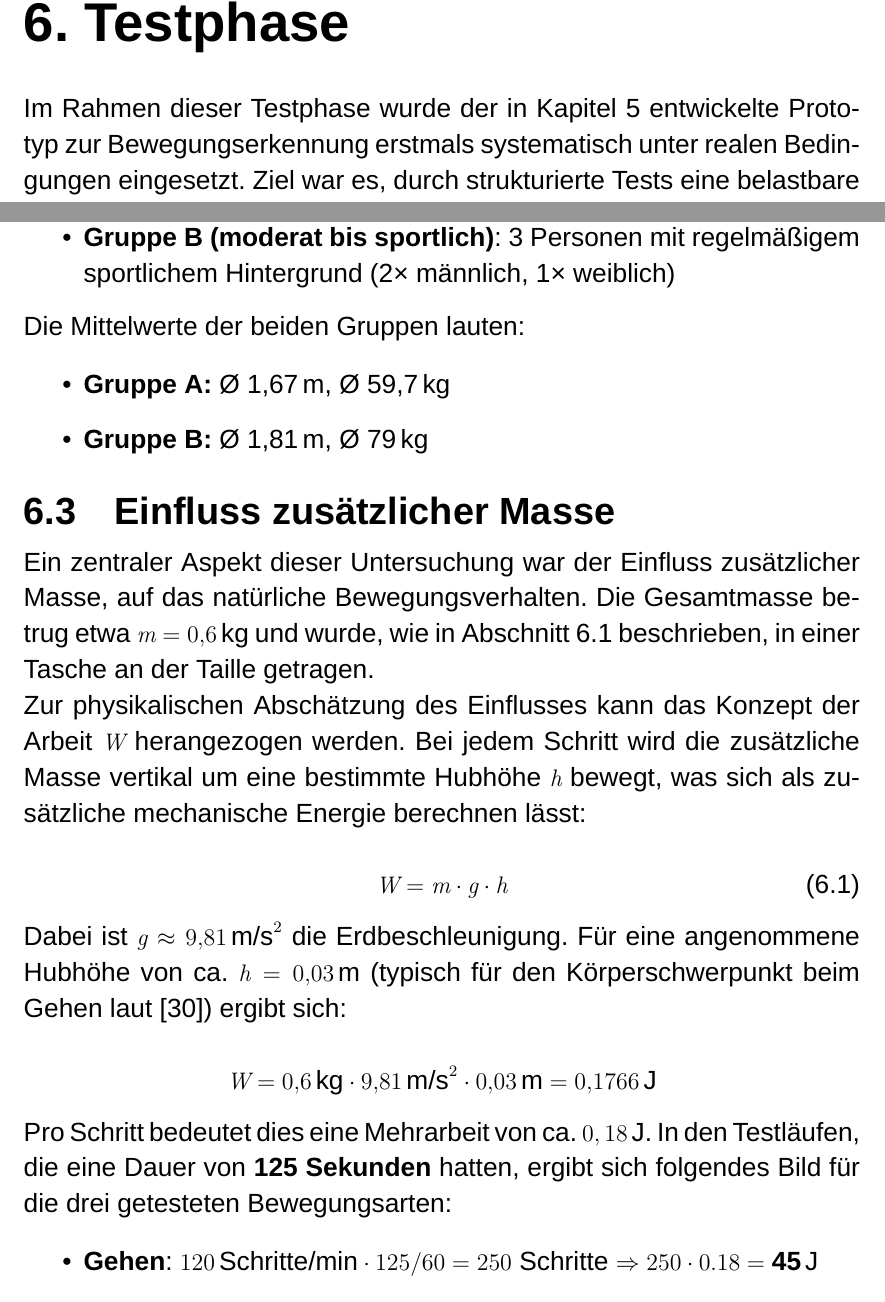
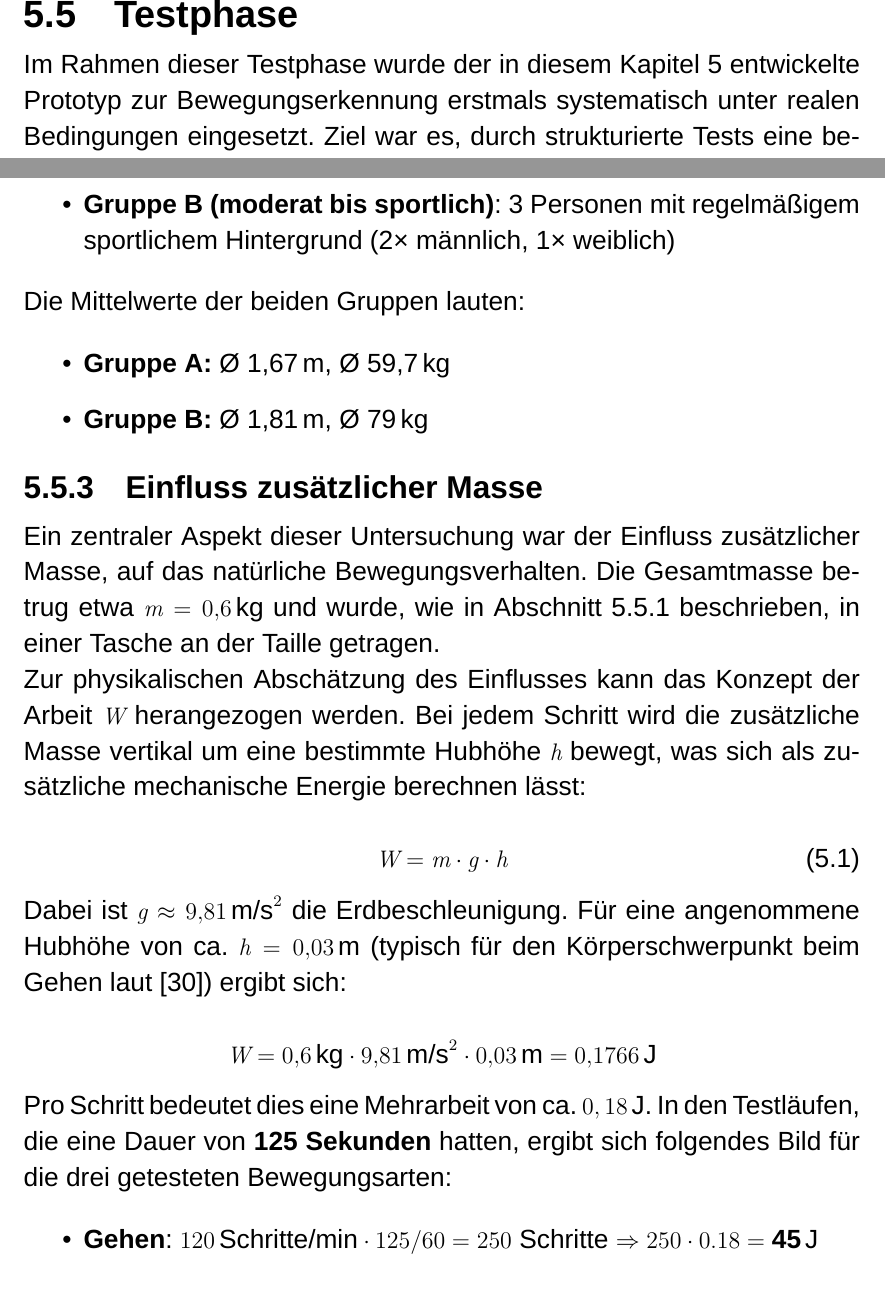
Before and after one commit to einBuegelbrett/Studienarbeit, a LaTeX thesis (writing/LaTeX/main.tex, which reads writing/LaTeX/chapters/Testphase/testphase.tex): two parts of pages 43 and 45 of 68, joined at a grey line, cut so that both start at the same text. Compiled offline with XeLaTeX; a missing font is replaced by an installed copy or a similar font.

Commit message:
refactor: changes

```diff
--- a/writing/LaTeX/chapters/Testphase/testphase.tex
+++ b/writing/LaTeX/chapters/Testphase/testphase.tex
@@ -1,10 +1,10 @@
-\chapter{Testphase}
+\section{Testphase}
 \label{sec:testphase}
-Im Rahmen dieser Testphase wurde der in Kapitel \ref{proto} entwickelte Prototyp zur Bewegungserkennung erstmals systematisch unter realen Bedingungen eingesetzt. Ziel war es, durch strukturierte Tests eine belastbare Datenbasis zu schaffen, um die prototypische Klassifikation unterschiedlicher Bewegungsmuster zu validieren. Hierbei wurden auch die Herausforderungen und Schwierigkeiten der Teile \ref{sec:testperson}  \dq Einfluss von Testpersonen\dq\, und \ref{sec:umwelt} \dq Umwelteinflüsse\dq\, berücksichtigt. Um die Verzerrung durch individuelle Bewegungsstile sowie externe Störfaktoren zu minimieren, wurde ein Satz an Regeln und Rahmenbedingungen definiert, die während aller Testdurchläufe konsequent angewendet wurden. Diese dienen als methodisches Fundament zur Erzeugung vergleichbarer, analysierbarer und verwertbarer Datensätze.
+Im Rahmen dieser Testphase wurde der in diesem Kapitel \ref{proto} entwickelte Prototyp zur Bewegungserkennung erstmals systematisch unter realen Bedingungen eingesetzt. Ziel war es, durch strukturierte Tests eine belastbare Datenbasis zu schaffen, um die prototypische Klassifikation unterschiedlicher Bewegungsmuster zu validieren. Hierbei wurden auch die Herausforderungen und Schwierigkeiten der Teile \ref{sec:testperson}  \dq Einfluss von Testpersonen\dq\, und \ref{sec:umwelt} \dq Umwelteinflüsse\dq\, berücksichtigt. Um die Verzerrung durch individuelle Bewegungsstile sowie externe Störfaktoren zu minimieren, wurde ein Satz an Regeln und Rahmenbedingungen definiert, die während aller Testdurchläufe konsequent angewendet wurden. Diese dienen als methodisches Fundament zur Erzeugung vergleichbarer, analysierbarer und verwertbarer Datensätze.
 
 Zugleich wird mit der Variation zwischen Testpersonen – etwa hinsichtlich Geschlecht, Körpergröße und Trainingszustand – eine ausreichende Diversität sichergestellt, um sowohl realistische als auch generalisierbare Ergebnisse zu erzielen. Die Ergebnisse dieser Phase bilden die Datengrundlage für die spätere Evaluierung des Systems.
 
-\section{Standardisierte Testbedingungen}
+\subsection{Standardisierte Testbedingungen}
 \label{sec:standardregeln}
 
 Um valide und vergleichbare Bewegungsdaten zu generieren, wurden folgende einheitliche Bedingungen für sämtliche Testdurchläufe definiert:
@@ -61,7 +63,7 @@ Die Mittelwerte der beiden Gruppen lauten:
 	\item \textbf{Gruppe B:} Ø~1{,}81\,m, Ø~79\,kg
 \end{itemize}
 
-\section{Einfluss zusätzlicher Masse}
+\subsection{Einfluss zusätzlicher Masse}
 \label{sec:gewichtseinfluss}
 
 Ein zentraler Aspekt dieser Untersuchung war der Einfluss zusätzlicher Masse, auf das natürliche Bewegungsverhalten. Die Gesamtmasse betrug etwa $m = 0{,}6\,\text{kg}$ und wurde, wie in Abschnitt \ref{sec:standardregeln} beschrieben, in einer Tasche an der Taille getragen.
```
Also changed, not shown: writing/LaTeX/chapters/Testphase/testphase.tex (4 more changed lines).
